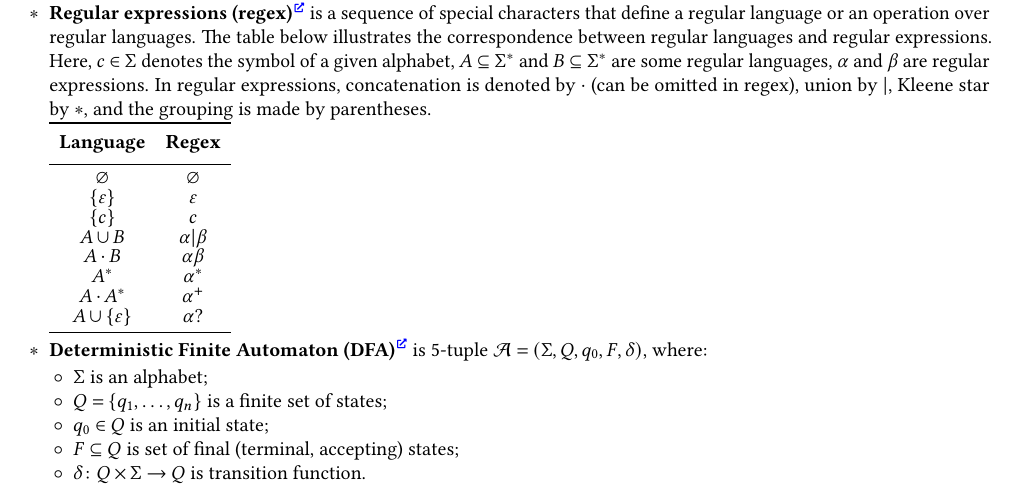
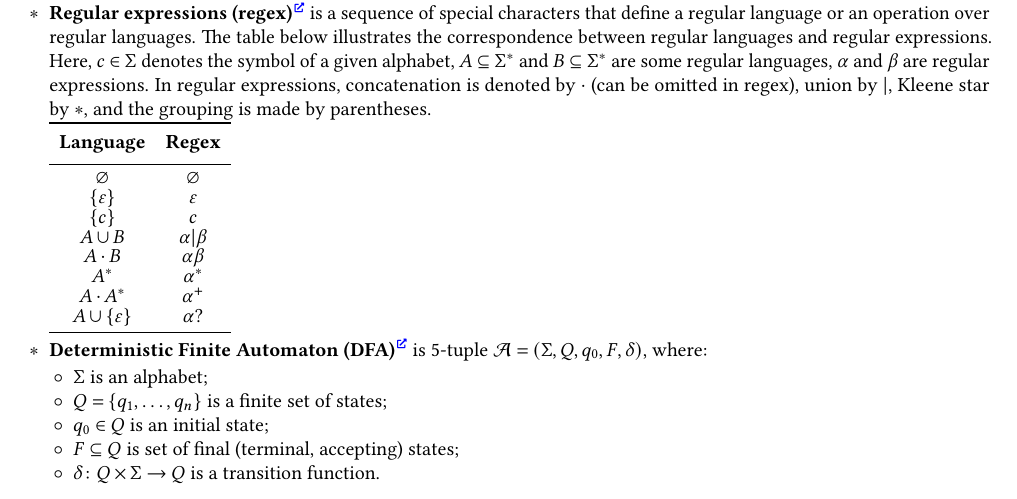
Before and after one commit to Lipen/discrete-math-course, a LaTeX document (cheat6.tex): part of page 1 of 3, cut so that both start at the same text. Compiled offline with pdfLaTeX.

Commit message:
Fixed typo
There must "Q is a transition function" and not just "Q is transition function"

```diff
--- a/cheat6.tex
+++ b/cheat6.tex
@@ -170,7 +170,7 @@
         \item $Q = \Set{q_1, \dots, q_n}$ is a finite set of states;
         \item $q_0 \in Q$ is an initial state;
         \item $F \subseteq Q$ is set of final (terminal, accepting) states;
-        \item $\delta \colon Q \times \Sigma \to Q$ is transition function.
+        \item $\delta \colon Q \times \Sigma \to Q$ is a transition function.
     \end{terms}
 
     \item Language \textbf{accepted} by an automaton $\mathcal{A}$ is the set $L(\mathcal{A}) = \Set{w \given \delta(q_0, w) \in F}$.
```
